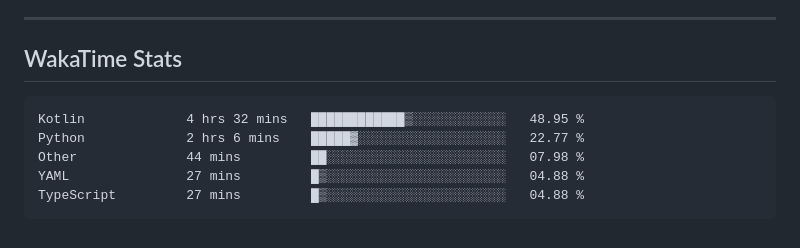
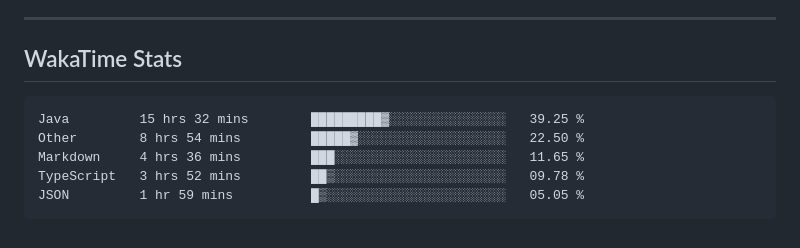
Before and after one commit to usrivastava92/usrivastava92, a Markdown page: README.md, the part around the change. Drawn GitHub-style.

Commit message:
Updated waka-readme graph with new metrics

````diff
--- a/README.md
+++ b/README.md
@@ -64,11 +64,13 @@ I enjoy building high-scale backend services, platform foundations, and develope
 ## WakaTime Stats
 
 <!--START_SECTION:waka-->
+
 ```txt
-Kotlin             4 hrs 32 mins   ████████████▒░░░░░░░░░░░░   48.95 %
-Python             2 hrs 6 mins    █████▓░░░░░░░░░░░░░░░░░░░   22.77 %
-Other              44 mins         ██░░░░░░░░░░░░░░░░░░░░░░░   07.98 %
-YAML               27 mins         █▒░░░░░░░░░░░░░░░░░░░░░░░   04.88 %
-TypeScript         27 mins         █▒░░░░░░░░░░░░░░░░░░░░░░░   04.88 %
+Java         15 hrs 32 mins        █████████▓░░░░░░░░░░░░░░░   39.25 %
+Other        8 hrs 54 mins         █████▓░░░░░░░░░░░░░░░░░░░   22.50 %
+Markdown     4 hrs 36 mins         ███░░░░░░░░░░░░░░░░░░░░░░   11.65 %
+TypeScript   3 hrs 52 mins         ██▒░░░░░░░░░░░░░░░░░░░░░░   09.78 %
+JSON         1 hr 59 mins          █▒░░░░░░░░░░░░░░░░░░░░░░░   05.05 %
 ```
+
 <!--END_SECTION:waka-->
````
